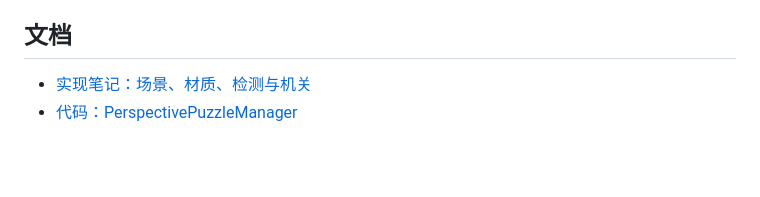
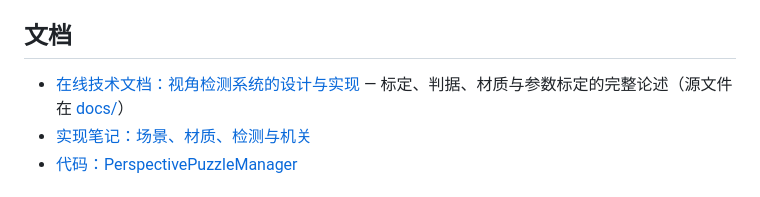
Before and after one commit to ParticleLight/ue-perspective-puzzle, a Markdown page: README.md, the part around the change. Rendered like a GitHub page; blank space fills up the shorter version.

Commit message:
docs: README 增加在线技术文档入口

```diff
--- a/README.md
+++ b/README.md
@@ -62,6 +62,7 @@ Source/<Module>/Private/PerspectivePuzzleManager.cpp
 
 ## 文档
 
+- [在线技术文档：视角检测系统的设计与实现](https://particlelight.github.io/ue-perspective-puzzle/) — 标定、判据、材质与参数标定的完整论述（源文件在 [docs/](docs/)）
 - [实现笔记：场景、材质、检测与机关](docs/透视拼接谜题技术文档.md)
 - [代码：PerspectivePuzzleManager](docs/PerspectivePuzzleManager代码详解.md)
 
```
